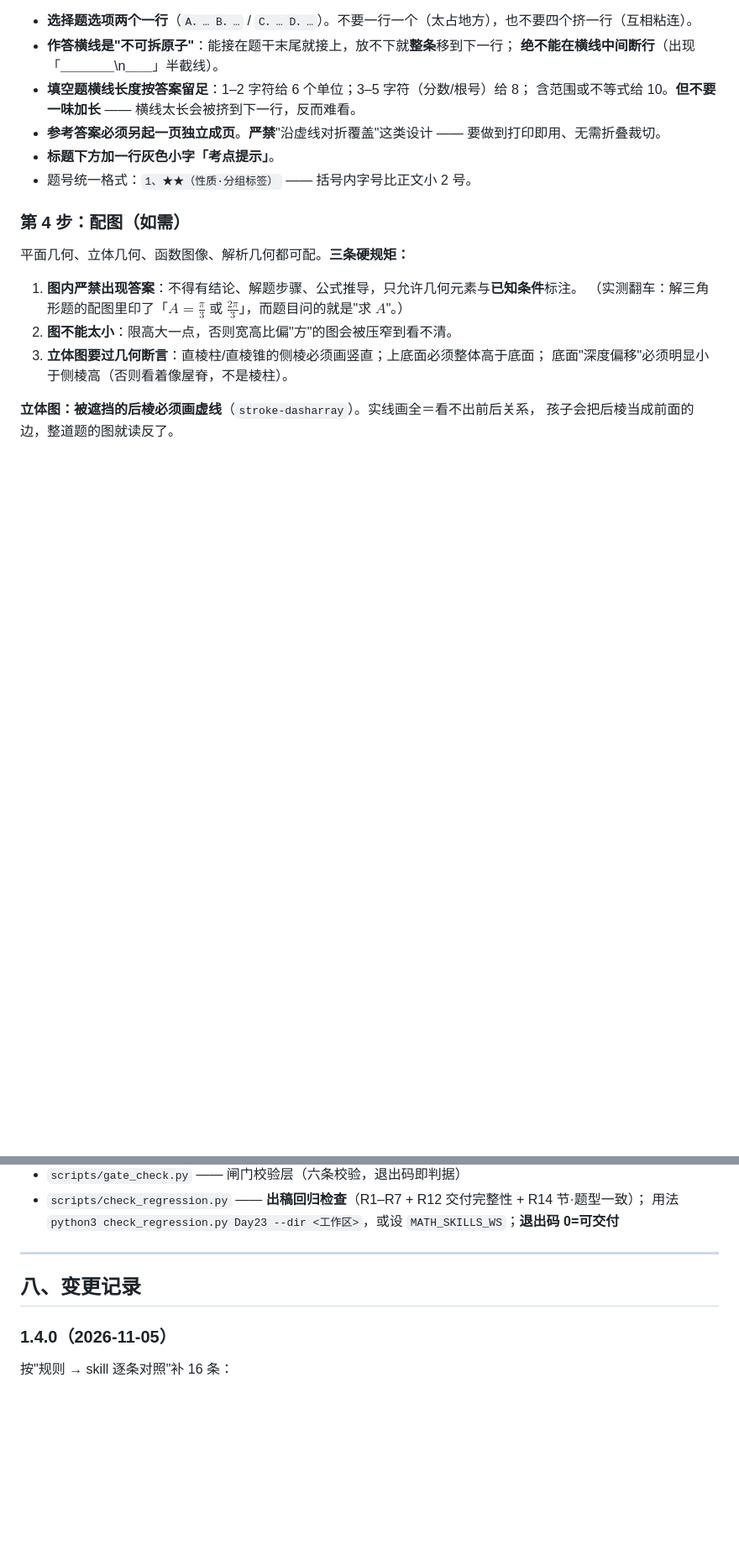
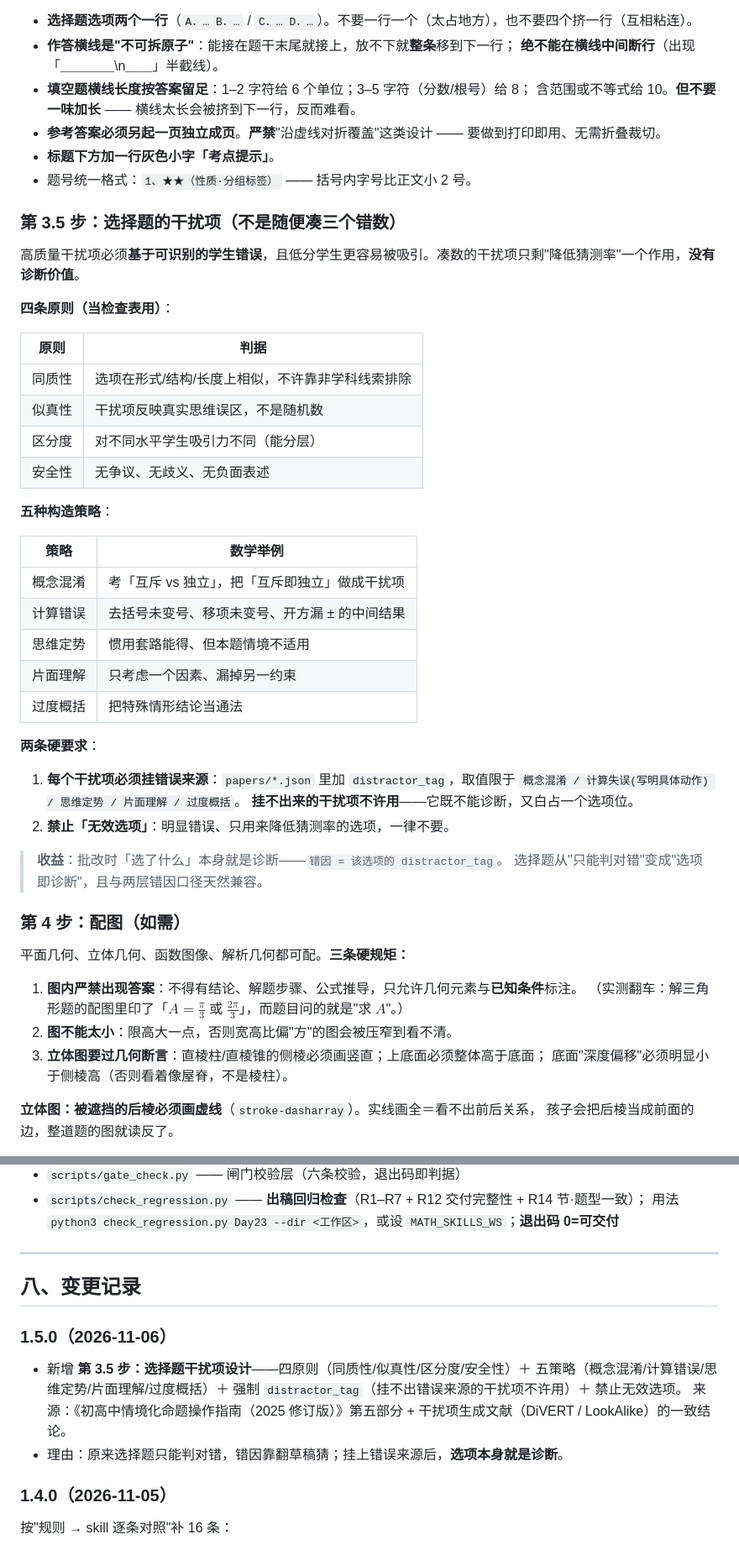
Before and after one commit to luciferzhao1111/math-skills, a Markdown page: math-paper-forge/SKILL.md, 2 parts joined by grey strips. Shown at 84% size. Drawn GitHub-style; blank space fills up the shorter version.

Commit message:
干扰项设计：选项即诊断（2026-11-06）
paper-forge 1.5.0 — 新增第 3.5 步「选择题干扰项设计」
  - 四原则：同质性 / 似真性 / 区分度 / 安全性
  - 五策略：概念混淆 / 计算错误 / 思维定势 / 片面理解 / 过度概括
  - 硬要求：每个干扰项必须挂 distractor_tag（错误来源），挂不出即不许用
  - 禁止「无效选项」（只降猜测率、无诊断价值）

grader 1.4.0 — 选择题「选项即诊断」
  - 卷子给了 distractor_tag 时，选错即取该 tag 作为错因，不再靠翻草稿猜
  - 选中「无效选项」→ 按概念混淆处理并回课本

来源：《初高中情境化命题操作指南（2025修订版）》第五部分 + DiVERT / LookAlike /
arXiv 2603.15547 的一致结论：高质量干扰项必须基于可识别的学生错误，且低分学生更易被吸引。
原来选择题只能判对错、错因靠猜；现在选项本身就是诊断证据。

```diff
--- a/math-paper-forge/SKILL.md
+++ b/math-paper-forge/SKILL.md
@@ -131,6 +131,39 @@ metadata:
 - **标题下方加一行灰色小字「考点提示」**。
 - 题号统一格式：`1、★★（性质·分组标签）` —— 括号内字号比正文小 2 号。
 
+### 第 3.5 步：选择题的干扰项（**不是随便凑三个错数**）
+
+高质量干扰项必须**基于可识别的学生错误**，且低分学生更容易被吸引。凑数的干扰项只剩"降低猜测率"一个作用，**没有诊断价值**。
+
+**四条原则（当检查表用）**：
+
+| 原则 | 判据 |
+|---|---|
+| 同质性 | 选项在形式/结构/长度上相似，不许靠非学科线索排除 |
+| 似真性 | 干扰项反映真实思维误区，不是随机数 |
+| 区分度 | 对不同水平学生吸引力不同（能分层） |
+| 安全性 | 无争议、无歧义、无负面表述 |
+
+**五种构造策略**：
+
+| 策略 | 数学举例 |
+|---|---|
+| 概念混淆 | 考「互斥 vs 独立」，把「互斥即独立」做成干扰项 |
+| 计算错误 | 去括号未变号、移项未变号、开方漏 ± 的中间结果 |
+| 思维定势 | 惯用套路能得、但本题情境不适用 |
+| 片面理解 | 只考虑一个因素、漏掉另一约束 |
+| 过度概括 | 把特殊情形结论当通法 |
+
+**两条硬要求**：
+
+1. **每个干扰项必须挂错误来源**：`papers/*.json` 里加 `distractor_tag`，取值限于
+   `概念混淆 / 计算失误(写明具体动作) / 思维定势 / 片面理解 / 过度概括`。
+   **挂不出来的干扰项不许用**——它既不能诊断，又白占一个选项位。
+2. **禁止「无效选项」**：明显错误、只用来降低猜测率的选项，一律不要。
+
+> **收益**：批改时「选了什么」本身就是诊断——`错因 = 该选项的 distractor_tag`。
+> 选择题从"只能判对错"变成"选项即诊断"，且与两层错因口径天然兼容。
+
 ### 第 4 步：配图（如需）
 
 平面几何、立体几何、函数图像、解析几何都可配。**三条硬规矩：**
@@ -254,6 +287,12 @@ metadata:
 
 ## 八、变更记录
 
+### 1.5.0（2026-11-06）
+
+- 新增 **第 3.5 步：选择题干扰项设计**——四原则（同质性/似真性/区分度/安全性）＋ 五策略（概念混淆/计算错误/思维定势/片面理解/过度概括）＋ 强制 `distractor_tag`（挂不出错误来源的干扰项不许用）＋ 禁止无效选项。
+  来源：《初高中情境化命题操作指南（2025 修订版）》第五部分 + 干扰项生成文献（DiVERT / LookAlike）的一致结论。
+- 理由：原来选择题只能判对错，错因靠翻草稿猜；挂上错误来源后，**选项本身就是诊断**。
+
 ### 1.4.0（2026-11-05）
 
 按"规则 → skill 逐条对照"补 16 条：
```
Also changed, not shown: other parts of math-paper-forge/SKILL.md (+1 -1 lines), math-grader/SKILL.md (+8 -1 lines).
